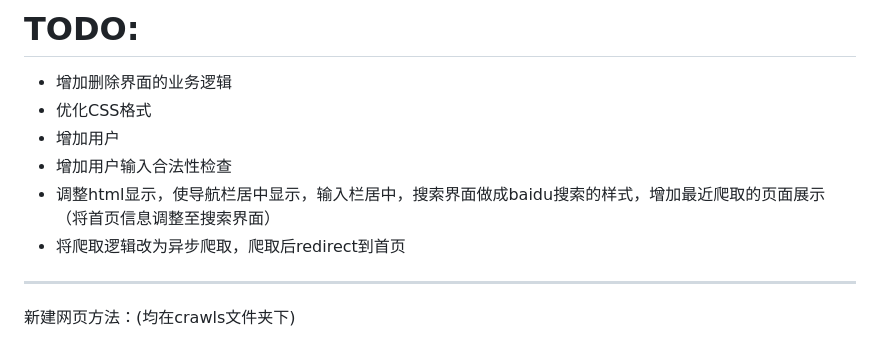
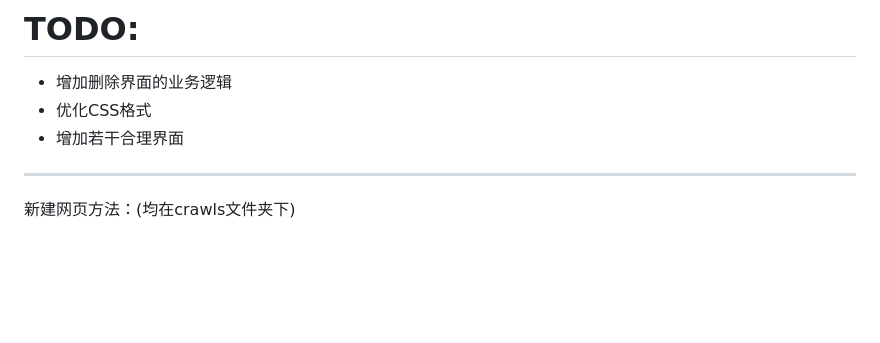
Before and after one commit to Cause-114/DatabaseClass-Final-PJ, a Markdown page: README.md, the part around the change. GitHub-like rendering; blank space fills up the shorter version.

Commit message:
TODO更新

```diff
--- a/README.md
+++ b/README.md
@@ -81,10 +81,7 @@ project_root/
 # TODO:
 - 增加删除界面的业务逻辑
 - 优化CSS格式
-- 增加用户
-- 增加用户输入合法性检查
-- 调整html显示，使导航栏居中显示，输入栏居中，搜索界面做成baidu搜索的样式，增加最近爬取的页面展示（将首页信息调整至搜索界面）
-- 将爬取逻辑改为异步爬取，爬取后redirect到首页
+- 增加若干合理界面
 
 ---
 
```
